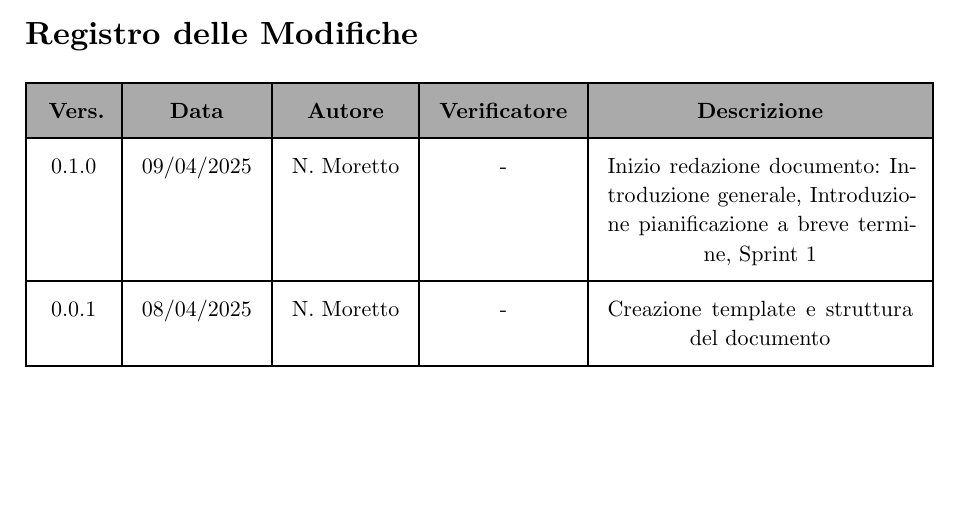
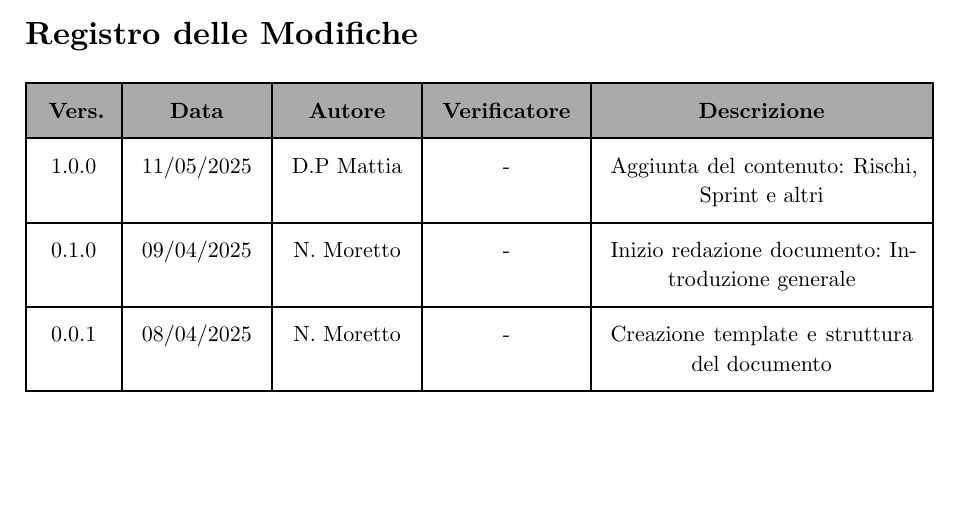
Before and after one commit to teamcodealchemists/docs, a Typst document (documents/rtb/PdP_0.1.0.typ): part of page 2 of 22, cut so that both start at the same text. Compiled offline with Typst 0.15.

Commit message:
Sisemato tabella registro modifiche

```diff
--- a/documents/rtb/PdP_0.1.0.typ
+++ b/documents/rtb/PdP_0.1.0.typ
@@ -27,11 +27,20 @@
 
 #let voci_registro = (
   /* formato:  [text],  OPPURE  "text",  */
+
+  [1.0.0],
+  [11/05/2025],
+  [D.P Mattia],
+  [-],
+  [Aggiunta del contenuto: Rischi, Sprint e altri],
+
+
+
   [0.1.0],
   [09/04/2025],
   [N. Moretto],
   [-],
-  [Inizio redazione documento: Introduzione generale, Introduzione pianificazione a breve termine, Sprint 1],
+  [Inizio redazione documento: Introduzione generale],
 
   [0.0.1],
   [08/04/2025],
```
